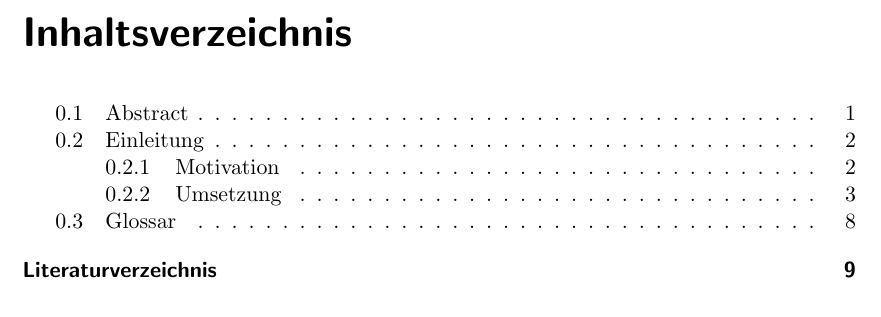
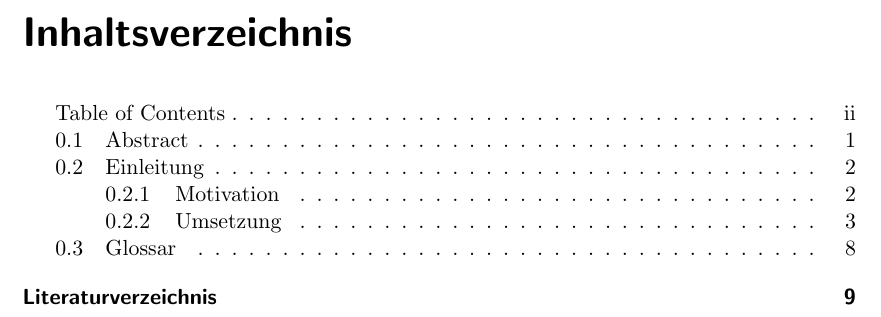
Before and after one commit to gernhard1337/GraphQL-Testautomatisierung, a LaTeX document (latex/abschlussarbeit.tex): part of page 3 of 12, cut so that both start at the same text. Compiled offline with pdfLaTeX.

Commit message:
changed latex

```diff
--- a/latex/abschlussarbeit.tex
+++ b/latex/abschlussarbeit.tex
@@ -15,6 +15,7 @@
 
   % Automatische Generierung verschiedener Verzeichnisse
   % Inhaltsverzeichnis
+  \addcontentsline{toc}{section}{Table of Contents}
   \tableofcontents
   \mainmatter
   % Es folgt der Haupttext der Arbeit. Passen Sie die Überschriften der Kapitel entsprechend an.
```
Also changed, not shown: latex/content/einleitung/Einleitung.tex (+0 -2 lines), out/abschlussarbeit.pdf, 1 other file.
